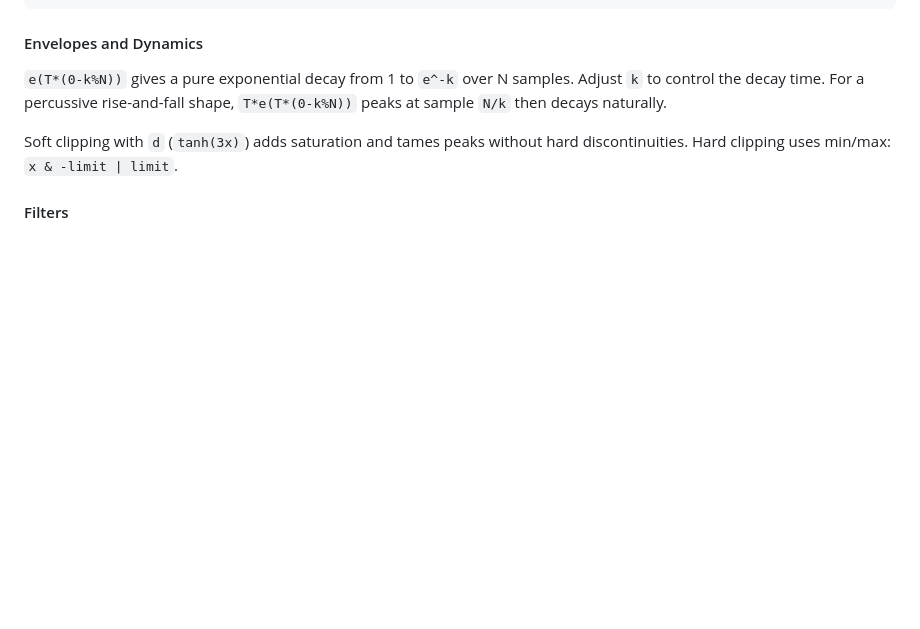
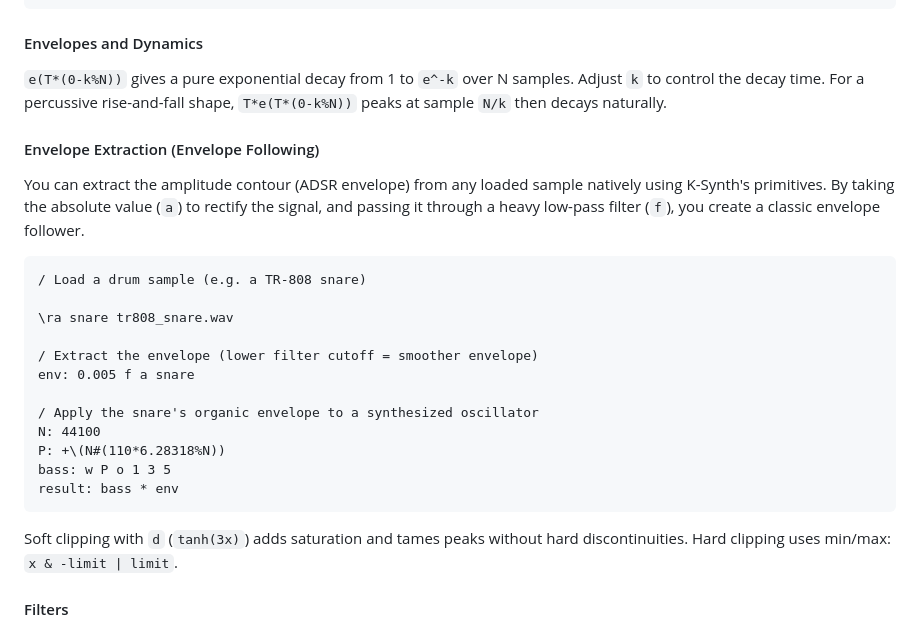
Before and after one commit to octetta/k-synth, a Markdown page: README.md, the part around the change. Drawn GitHub-style; blank space fills up the shorter version.

Commit message:
docs: Document envelope extraction (following) via lowpass and absolute value

````diff
--- a/README.md
+++ b/README.md
@@ -284,6 +284,25 @@ reconstruction: P $ amps
 samples. Adjust `k` to control the decay time. For a percussive rise-and-fall
 shape, `T*e(T*(0-k%N))` peaks at sample `N/k` then decays naturally.
 
+#### Envelope Extraction (Envelope Following)
+
+You can extract the amplitude contour (ADSR envelope) from any loaded sample natively using K-Synth's primitives. By taking the absolute value (`a`) to rectify the signal, and passing it through a heavy low-pass filter (`f`), you create a classic envelope follower.
+
+```
+/ Load a drum sample (e.g. a TR-808 snare)
+
+\ra snare tr808_snare.wav
+
+/ Extract the envelope (lower filter cutoff = smoother envelope)
+env: 0.005 f a snare
+
+/ Apply the snare's organic envelope to a synthesized oscillator
+N: 44100
+P: +\(N#(110*6.28318%N))
+bass: w P o 1 3 5
+result: bass * env
+```
+
 Soft clipping with `d` (`tanh(3x)`) adds saturation and tames peaks without
 hard discontinuities. Hard clipping uses min/max: `x & -limit | limit`.
 
````
